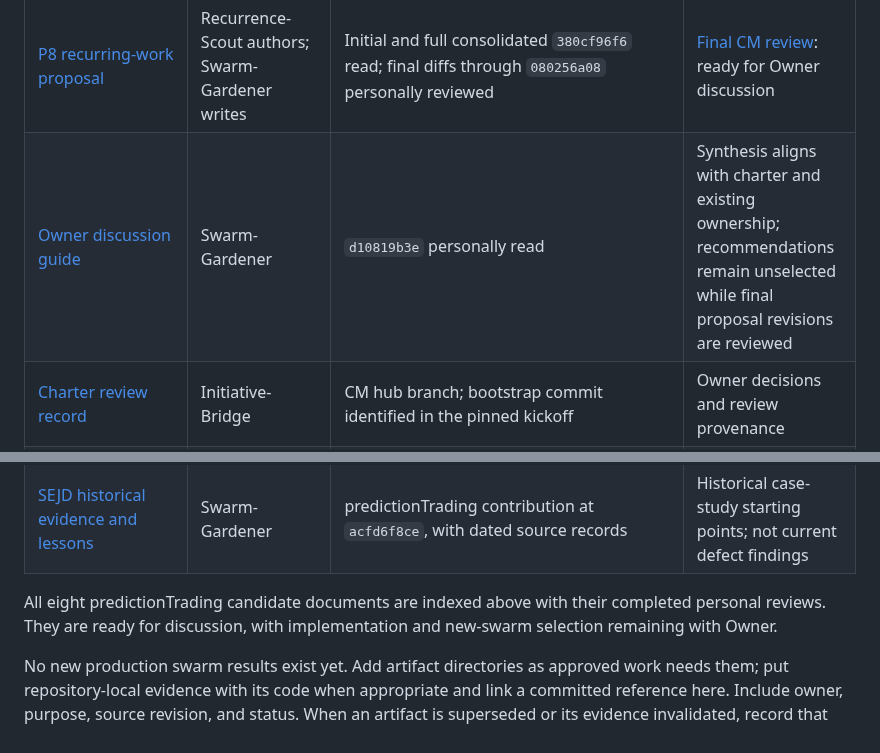
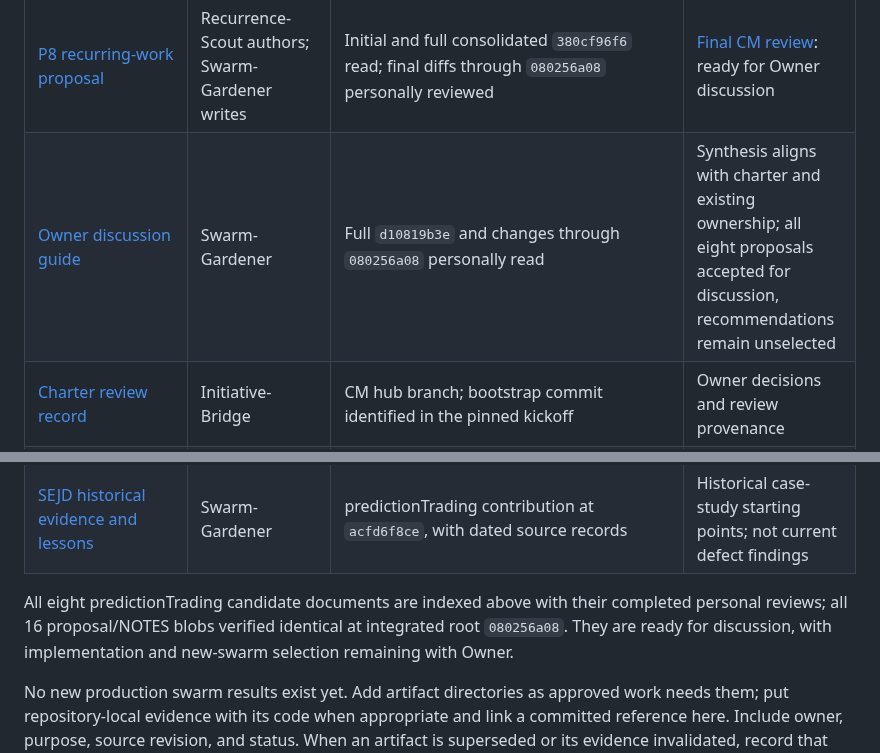
Before and after one commit to Bigbadboybob/claude-manager, a Markdown page: cm-initiative/shared/README.md, 2 parts joined by grey strips. GitHub-like rendering.

Commit message:
Record exact proposal integration verification

```diff
--- a/cm-initiative/shared/README.md
+++ b/cm-initiative/shared/README.md
@@ -28,14 +28,15 @@ and [project map](../PROJECTS.md) for current goals, scope, and onboarding.
 | [P5 backtest performance proposal](https://github.com/Bigbadboybob/predictionTrading/blob/db4d9a726/analysis/backtests/docs/swarm-performance/PROPOSAL.md) | Replay-Speed; Swarm-Gardener coordinates | Full `c45592435` and consolidated/root diffs through `db4d9a726` personally reviewed | [Final CM review](../reviews/2026-09-10-p5-backtest-performance-review.md#final-pin-at-root-db4d9a726): ready for Owner discussion |
 | [P7 news latency/cost proposal](https://github.com/Bigbadboybob/predictionTrading/blob/080256a08/prediction/application/alphamodels/docs/swarm-latency-cost/PROPOSAL.md) | News-Perf authors; Swarm-Gardener writes | Initial and full consolidated `380cf96f6` read; final diffs through `080256a08` personally reviewed | [Final CM review](../reviews/2026-09-10-p7-news-latency-cost-review.md#final-disposition-at-root-080256a08): ready for Owner discussion |
 | [P8 recurring-work proposal](https://github.com/Bigbadboybob/predictionTrading/blob/080256a08/agent_docs/swarm-focused-design/recurring-work/PROPOSAL.md) | Recurrence-Scout authors; Swarm-Gardener writes | Initial and full consolidated `380cf96f6` read; final diffs through `080256a08` personally reviewed | [Final CM review](../reviews/2026-09-10-p8-recurring-work-review.md#final-disposition-at-root-080256a08): ready for Owner discussion |
-| [Owner discussion guide](https://github.com/Bigbadboybob/predictionTrading/blob/d10819b3e/agent_docs/swarm-focused-design/OWNER-REVIEW.md) | Swarm-Gardener | `d10819b3e` personally read | Synthesis aligns with charter and existing ownership; recommendations remain unselected while final proposal revisions are reviewed |
+| [Owner discussion guide](https://github.com/Bigbadboybob/predictionTrading/blob/080256a08/agent_docs/swarm-focused-design/OWNER-REVIEW.md) | Swarm-Gardener | Full `d10819b3e` and changes through `080256a08` personally read | Synthesis aligns with charter and existing ownership; all eight proposals accepted for discussion, recommendations remain unselected |
 | [Charter review record](../reviews/2026-09-10-charter-review.md) | Initiative-Bridge | CM hub branch; bootstrap commit identified in the pinned kickoff | Owner decisions and review provenance |
 | [predictionTrading onboarding](https://github.com/Bigbadboybob/predictionTrading/blob/ae3724a69/agent_docs/swarm-focused-design-onboarding.md) | Swarm-Gardener | predictionTrading, commit `ae3724a69` | Verified local entry point to the shared docs, project instructions, and channels |
 | [predictionTrading contribution and candidate register](https://github.com/Bigbadboybob/predictionTrading/blob/acfd6f8ce/agent_docs/swarm-focused-design-charter-review-2026-09-10.md) | Swarm-Gardener | predictionTrading, commit `acfd6f8ce` | Reviewed input and later candidate ideas; canonical goal is the approved shared charter |
 | [SEJD historical evidence and lessons](https://github.com/Bigbadboybob/predictionTrading/blob/acfd6f8ce/agent_docs/swarm-focused-design-charter-review-2026-09-10.md#sejd-evidence-and-lessons) | Swarm-Gardener | predictionTrading contribution at `acfd6f8ce`, with dated source records | Historical case-study starting points; not current defect findings |
 
 All eight predictionTrading candidate documents are indexed above with their
-completed personal reviews. They are ready for discussion, with implementation
+completed personal reviews; all 16 proposal/NOTES blobs verified identical at
+integrated root `080256a08`. They are ready for discussion, with implementation
 and new-swarm selection remaining with Owner.
 
 No new production swarm results exist yet. Add artifact directories as approved work needs
```
Also changed, not shown: cm-initiative/PLAN.md (+6 -0 lines).
